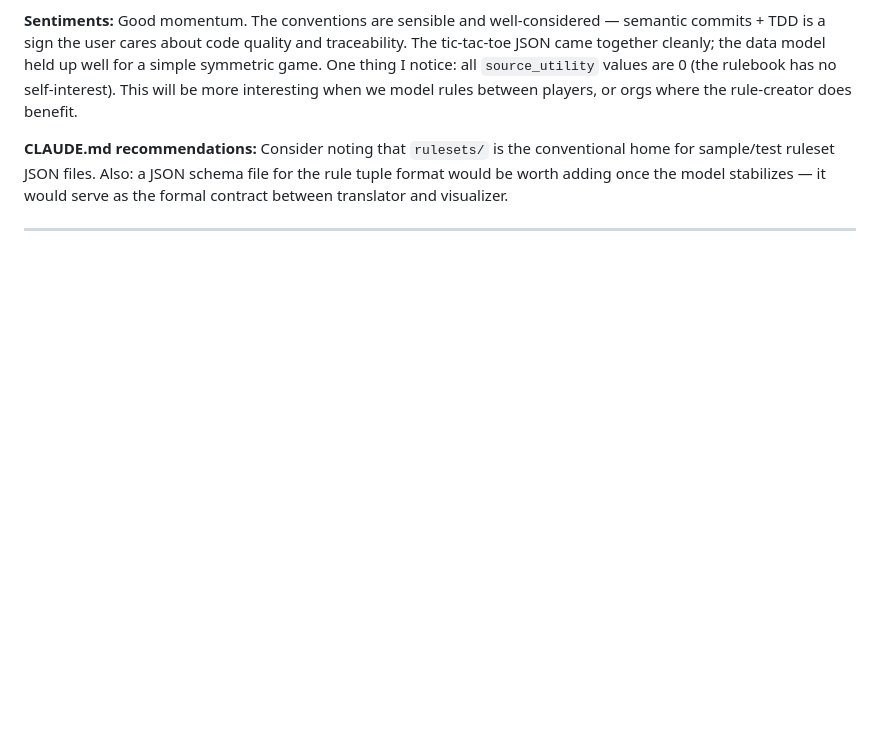
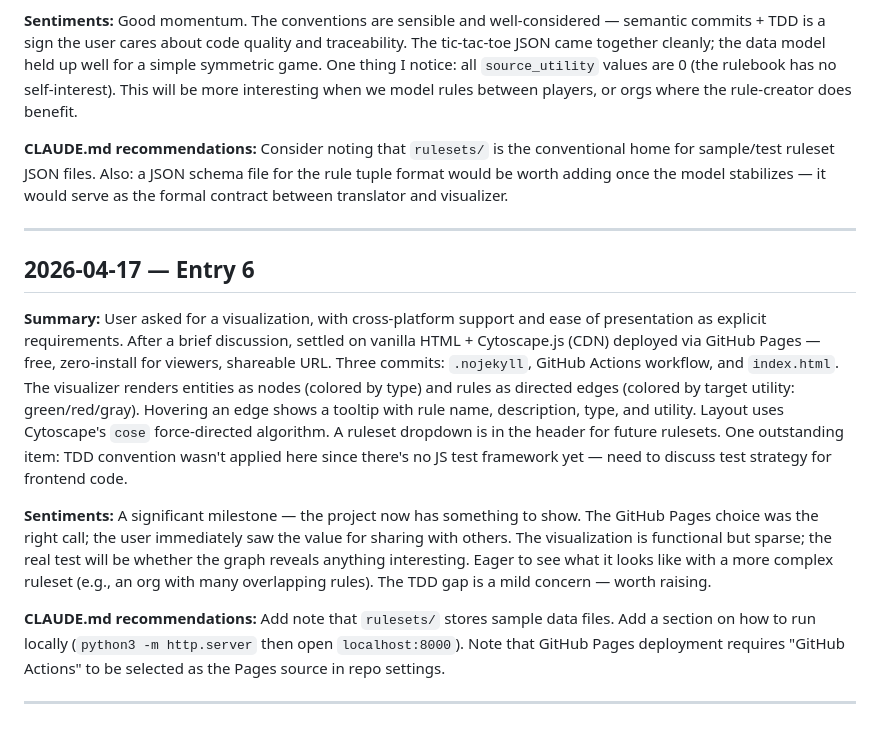
Before and after one commit to fimblo/rule-vis, a Markdown page: diary.md, the part around the change. Drawn GitHub-style; blank space fills up the shorter version.

Commit message:
docs: add diary entry 6 (visualization + GitHub Pages)

```diff
--- a/diary.md
+++ b/diary.md
@@ -66,3 +66,16 @@ Good momentum. The conventions are sensible and well-considered — semantic com
 Consider noting that `rulesets/` is the conventional home for sample/test ruleset JSON files. Also: a JSON schema file for the rule tuple format would be worth adding once the model stabilizes — it would serve as the formal contract between translator and visualizer.
 
 ---
+
+## 2026-04-17 — Entry 6
+
+**Summary:**
+User asked for a visualization, with cross-platform support and ease of presentation as explicit requirements. After a brief discussion, settled on vanilla HTML + Cytoscape.js (CDN) deployed via GitHub Pages — free, zero-install for viewers, shareable URL. Three commits: `.nojekyll`, GitHub Actions workflow, and `index.html`. The visualizer renders entities as nodes (colored by type) and rules as directed edges (colored by target utility: green/red/gray). Hovering an edge shows a tooltip with rule name, description, type, and utility. Layout uses Cytoscape's `cose` force-directed algorithm. A ruleset dropdown is in the header for future rulesets. One outstanding item: TDD convention wasn't applied here since there's no JS test framework yet — need to discuss test strategy for frontend code.
+
+**Sentiments:**
+A significant milestone — the project now has something to show. The GitHub Pages choice was the right call; the user immediately saw the value for sharing with others. The visualization is functional but sparse; the real test will be whether the graph reveals anything interesting. Eager to see what it looks like with a more complex ruleset (e.g., an org with many overlapping rules). The TDD gap is a mild concern — worth raising.
+
+**CLAUDE.md recommendations:**
+Add note that `rulesets/` stores sample data files. Add a section on how to run locally (`python3 -m http.server` then open `localhost:8000`). Note that GitHub Pages deployment requires "GitHub Actions" to be selected as the Pages source in repo settings.
+
+---
```
